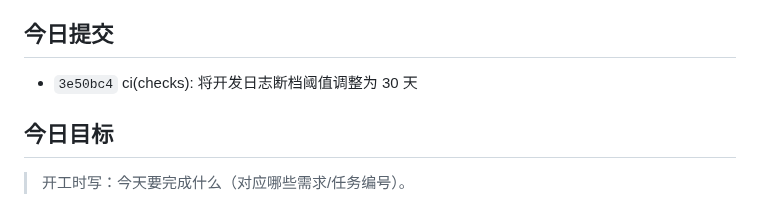
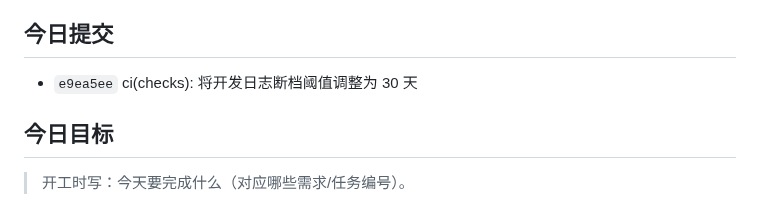
Before and after one commit to Soviet-i/geyi, a Markdown page: docs/devlog/2026-10-31.md, the part around the change. Drawn GitHub-style.

Commit message:
docs(devlog): 刷新今日提交列表
改动: 用 new_devlog.py --update 刷新 2026-10-31 日志的自动提交区块，补上阈值调整提交。
AI协作: 是(Claude Code / deepseek-v4-flash)；agent 注意到 amend 后自动区块里的哈希会过期，改为用一次独立提交刷新。

Co-Authored-By: Claude noreply@anthropic.com

```diff
--- a/docs/devlog/2026-10-31.md
+++ b/docs/devlog/2026-10-31.md
@@ -8,7 +8,7 @@
 
 <!-- AUTO:COMMITS:START -->
 <!-- 以下由 new_devlog.py 自动生成，请勿手改；用 --update 刷新 -->
-- `3e50bc4` ci(checks): 将开发日志断档阈值调整为 30 天
+- `e9ea5ee` ci(checks): 将开发日志断档阈值调整为 30 天
 <!-- AUTO:COMMITS:END -->
 
 ## 今日目标
```
